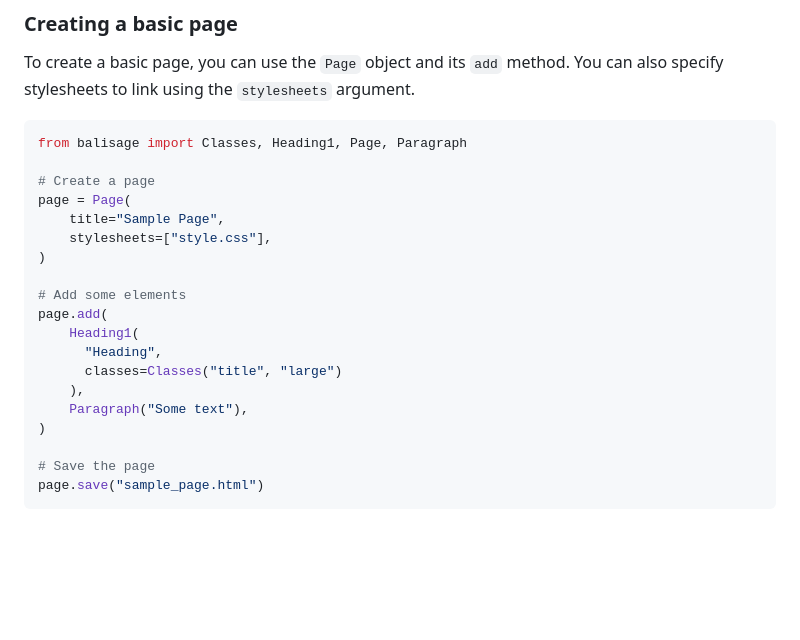
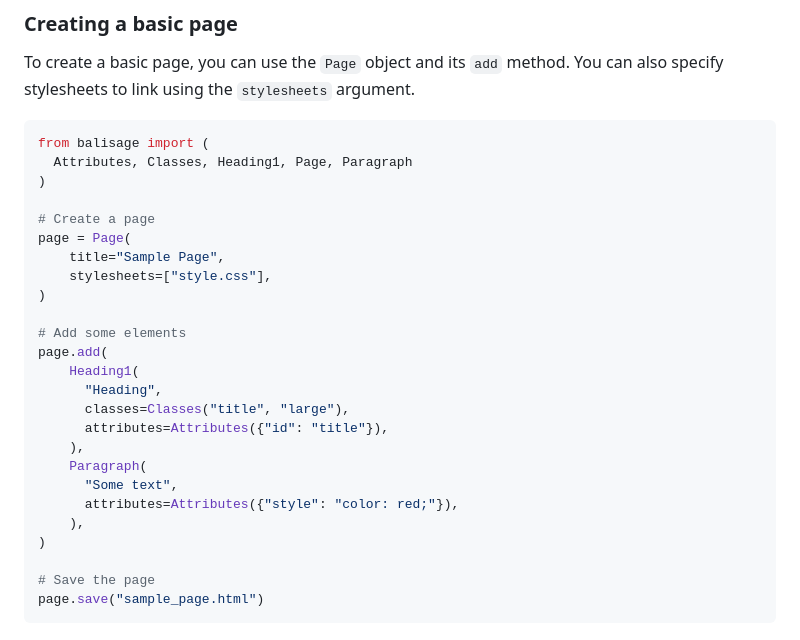
Before and after one commit to jakebrehm/balisage, a Markdown page: readme.md, the part around the change. Rendered like a GitHub page; blank space fills up the shorter version.

Commit message:
Update example in readme

````diff
--- a/readme.md
+++ b/readme.md
@@ -90,7 +90,9 @@ The [`samples`](https://github.com/jakebrehm/balisage/blob/main/samples) directo
 To create a basic page, you can use the `Page` object and its `add` method. You can also specify stylesheets to link using the `stylesheets` argument.
 
 ```python
-from balisage import Classes, Heading1, Page, Paragraph
+from balisage import (
+  Attributes, Classes, Heading1, Page, Paragraph
+)
 
 # Create a page
 page = Page(
@@ -102,9 +104,13 @@ page = Page(
 page.add(
     Heading1(
       "Heading",
-      classes=Classes("title", "large")
+      classes=Classes("title", "large"),
+      attributes=Attributes({"id": "title"}),
     ),
-    Paragraph("Some text"),
+    Paragraph(
+      "Some text",
+      attributes=Attributes({"style": "color: red;"}),
+    ),
 )
 
 # Save the page
````
